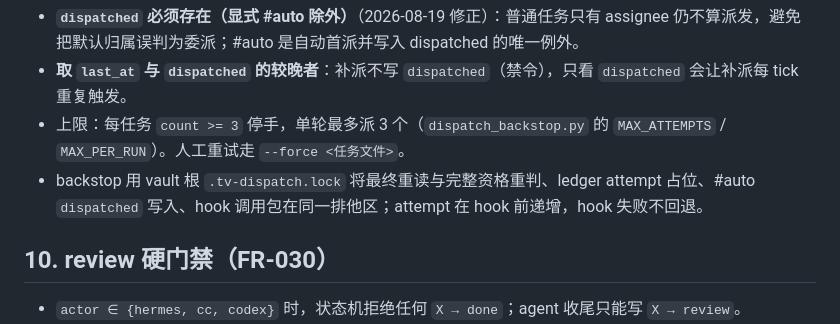
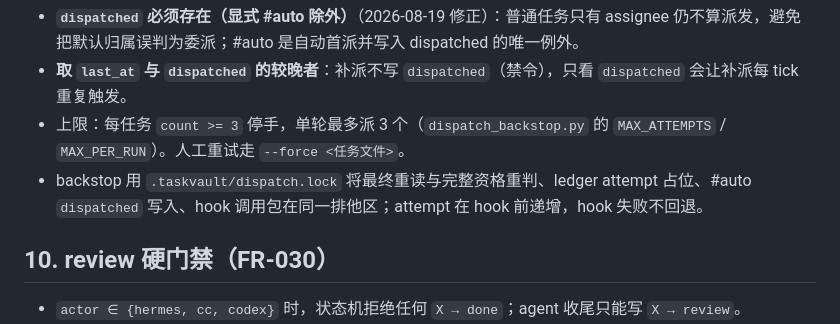
Before and after one commit to guancyxx/task-vault, a Markdown page: AGENTS.md, the part around the change. Rendered like a GitHub page.

Commit message:
docs: name dispatch claim lock
Traces-to: FR-029

```diff
--- a/AGENTS.md
+++ b/AGENTS.md
@@ -109,7 +109,7 @@ actor ∈ hermes|cc|codex|user。新条目插在 `## 执行记录` 区**最前
 - **`dispatched` 必须存在（显式 #auto 除外）**（2026-08-19 修正）：普通任务只有 assignee 仍不算派发，避免把默认归属误判为委派；#auto 是自动首派并写入 dispatched 的唯一例外。
 - **取 `last_at` 与 `dispatched` 的较晚者**：补派不写 `dispatched`（禁令），只看 `dispatched` 会让补派每 tick 重复触发。
 - 上限：每任务 `count >= 3` 停手，单轮最多派 3 个（`dispatch_backstop.py` 的 `MAX_ATTEMPTS` / `MAX_PER_RUN`）。人工重试走 `--force <任务文件>`。
-- backstop 用 vault 根 `.tv-dispatch.lock` 将最终重读与完整资格重判、ledger attempt 占位、#auto `dispatched` 写入、hook 调用包在同一排他区；attempt 在 hook 前递增，hook 失败不回退。
+- backstop 用 `.taskvault/dispatch.lock` 将最终重读与完整资格重判、ledger attempt 占位、#auto `dispatched` 写入、hook 调用包在同一排他区；attempt 在 hook 前递增，hook 失败不回退。
 
 ## 10. review 硬门禁（FR-030）
 
```
Also changed, not shown: docs/contracts.md (+1 -1 lines).
